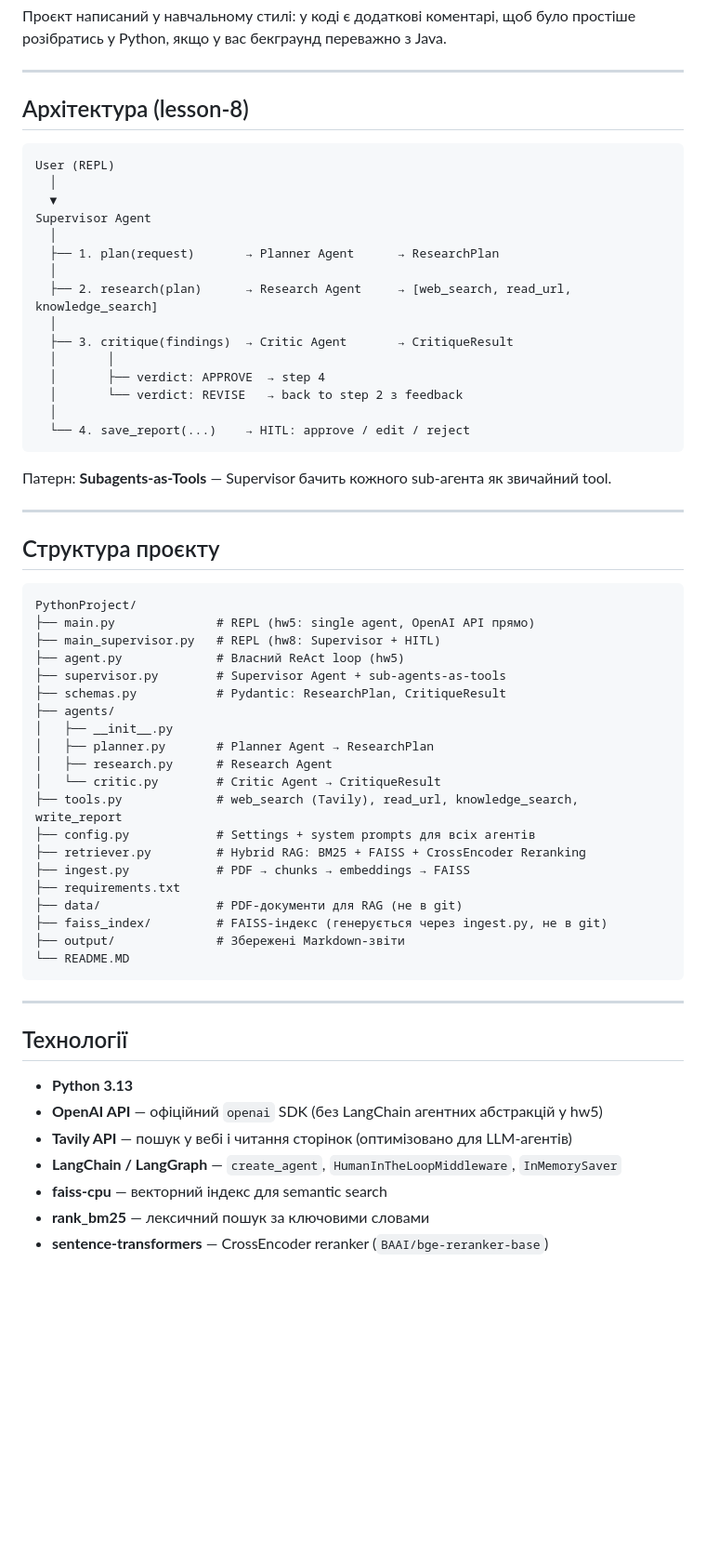
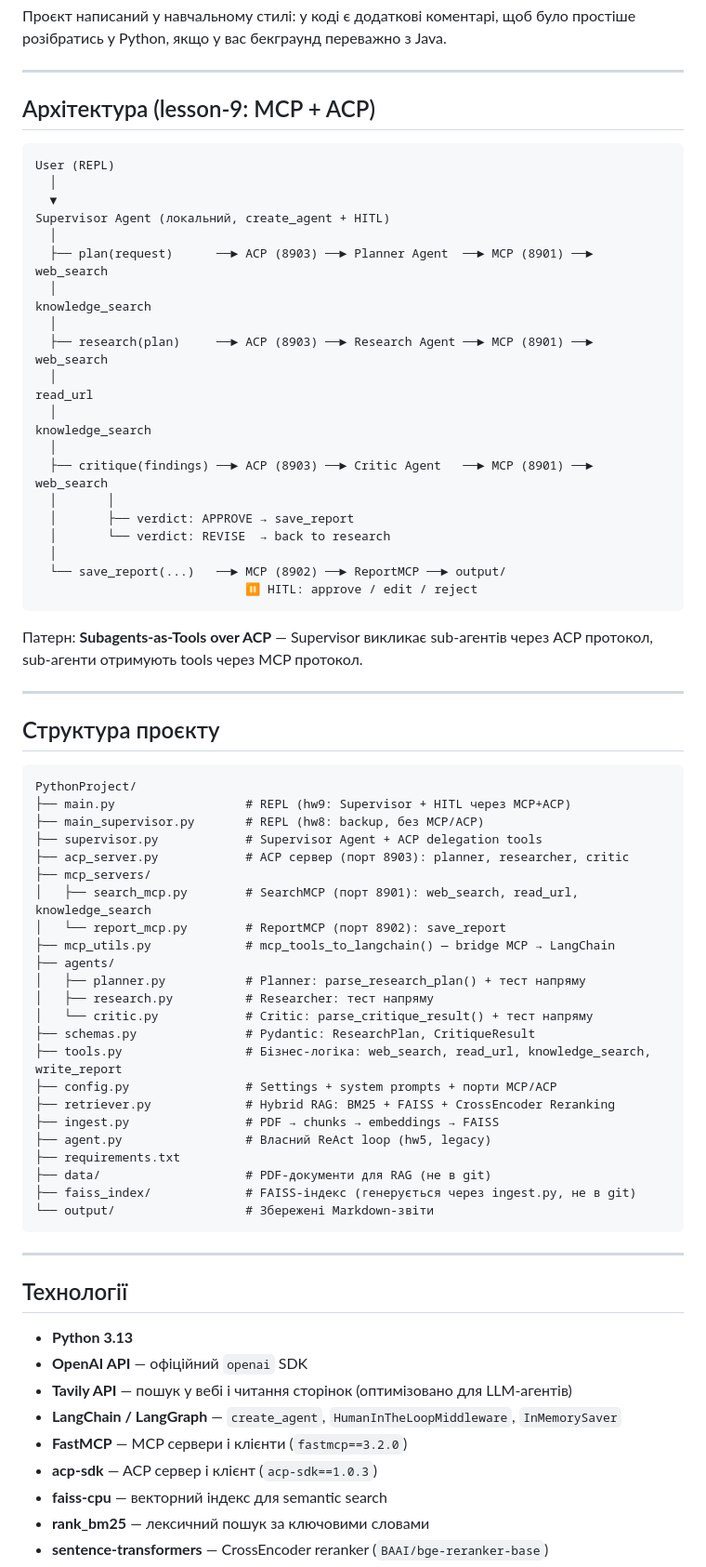
Before and after one commit to vrudavka-ship-it/PythonProject, a Markdown page: README.MD, the part around one of its changes. Shown at 93% size. GitHub-like rendering; blank space fills up the shorter version.

Commit message:
Update README.MD: hw9 архітектура, гайд по запуску і тестуванню
Co-Authored-By: Claude Sonnet 4.6 <noreply@anthropic.com>

````diff
--- a/README.MD
+++ b/README.MD
@@ -6,27 +6,31 @@
 
 ---
 
-## Архітектура (lesson-8)
+## Архітектура (lesson-9: MCP + ACP)
 
 ```
 User (REPL)
   │
   ▼
-Supervisor Agent
+Supervisor Agent (локальний, create_agent + HITL)
   │
-  ├── 1. plan(request)       → Planner Agent      → ResearchPlan
+  ├── plan(request)      ──► ACP (8903) ──► Planner Agent  ──► MCP (8901) ──► web_search
+  │                                                                             knowledge_search
   │
-  ├── 2. research(plan)      → Research Agent     → [web_search, read_url, knowledge_search]
+  ├── research(plan)     ──► ACP (8903) ──► Research Agent ──► MCP (8901) ──► web_search
+  │                                                                             read_url
+  │                                                                             knowledge_search
   │
-  ├── 3. critique(findings)  → Critic Agent       → CritiqueResult
+  ├── critique(findings) ──► ACP (8903) ──► Critic Agent   ──► MCP (8901) ──► web_search
   │       │
-  │       ├── verdict: APPROVE  → step 4
-  │       └── verdict: REVISE   → back to step 2 з feedback
+  │       ├── verdict: APPROVE → save_report
+  │       └── verdict: REVISE  → back to research
   │
-  └── 4. save_report(...)    → HITL: approve / edit / reject
+  └── save_report(...)   ──► MCP (8902) ──► ReportMCP ──► output/
+                             ⏸️ HITL: approve / edit / reject
 ```
 
-Патерн: **Subagents-as-Tools** — Supervisor бачить кожного sub-агента як звичайний tool.
+Патерн: **Subagents-as-Tools over ACP** — Supervisor викликає sub-агентів через ACP протокол, sub-агенти отримують tools через MCP протокол.
 
 ---
 
@@ -34,25 +38,28 @@ Supervisor Agent
 
 ```text
 PythonProject/
-├── main.py              # REPL (hw5: single agent, OpenAI API прямо)
-├── main_supervisor.py   # REPL (hw8: Supervisor + HITL)
-├── agent.py             # Власний ReAct loop (hw5)
-├── supervisor.py        # Supervisor Agent + sub-agents-as-tools
-├── schemas.py           # Pydantic: ResearchPlan, CritiqueResult
+├── main.py                  # REPL (hw9: Supervisor + HITL через MCP+ACP)
+├── main_supervisor.py       # REPL (hw8: backup, без MCP/ACP)
+├── supervisor.py            # Supervisor Agent + ACP delegation tools
+├── acp_server.py            # ACP сервер (порт 8903): planner, researcher, critic
+├── mcp_servers/
+│   ├── search_mcp.py        # SearchMCP (порт 8901): web_search, read_url, knowledge_search
+│   └── report_mcp.py        # ReportMCP (порт 8902): save_report
+├── mcp_utils.py             # mcp_tools_to_langchain() — bridge MCP → LangChain
 ├── agents/
-│   ├── __init__.py
-│   ├── planner.py       # Planner Agent → ResearchPlan
-│   ├── research.py      # Research Agent
-│   └── critic.py        # Critic Agent → CritiqueResult
-├── tools.py             # web_search (Tavily), read_url, knowledge_search, write_report
-├── config.py            # Settings + system prompts для всіх агентів
-├── retriever.py         # Hybrid RAG: BM25 + FAISS + CrossEncoder Reranking
-├── ingest.py            # PDF → chunks → embeddings → FAISS
+│   ├── planner.py           # Planner: parse_research_plan() + тест напряму
+│   ├── research.py          # Researcher: тест напряму
+│   └── critic.py            # Critic: parse_critique_result() + тест напряму
+├── schemas.py               # Pydantic: ResearchPlan, CritiqueResult
+├── tools.py                 # Бізнес-логіка: web_search, read_url, knowledge_search, write_report
+├── config.py                # Settings + system prompts + порти MCP/ACP
+├── retriever.py             # Hybrid RAG: BM25 + FAISS + CrossEncoder Reranking
+├── ingest.py                # PDF → chunks → embeddings → FAISS
+├── agent.py                 # Власний ReAct loop (hw5, legacy)
 ├── requirements.txt
-├── data/                # PDF-документи для RAG (не в git)
-├── faiss_index/         # FAISS-індекс (генерується через ingest.py, не в git)
-├── output/              # Збережені Markdown-звіти
-└── README.MD
+├── data/                    # PDF-документи для RAG (не в git)
+├── faiss_index/             # FAISS-індекс (генерується через ingest.py, не в git)
+└── output/                  # Збережені Markdown-звіти
 ```
 
 ---
@@ -60,9 +67,11 @@ PythonProject/
 ## Технології
 
 - **Python 3.13**
-- **OpenAI API** — офіційний `openai` SDK (без LangChain агентних абстракцій у hw5)
+- **OpenAI API** — офіційний `openai` SDK
 - **Tavily API** — пошук у вебі і читання сторінок (оптимізовано для LLM-агентів)
 - **LangChain / LangGraph** — `create_agent`, `HumanInTheLoopMiddleware`, `InMemorySaver`
+- **FastMCP** — MCP сервери і клієнти (`fastmcp==3.2.0`)
+- **acp-sdk** — ACP сервер і клієнт (`acp-sdk==1.0.3`)
 - **faiss-cpu** — векторний індекс для semantic search
 - **rank_bm25** — лексичний пошук за ключовими словами
 - **sentence-transformers** — CrossEncoder reranker (`BAAI/bge-reranker-base`)
````
Also changed, not shown: other parts of README.MD (+143 -18 lines).
